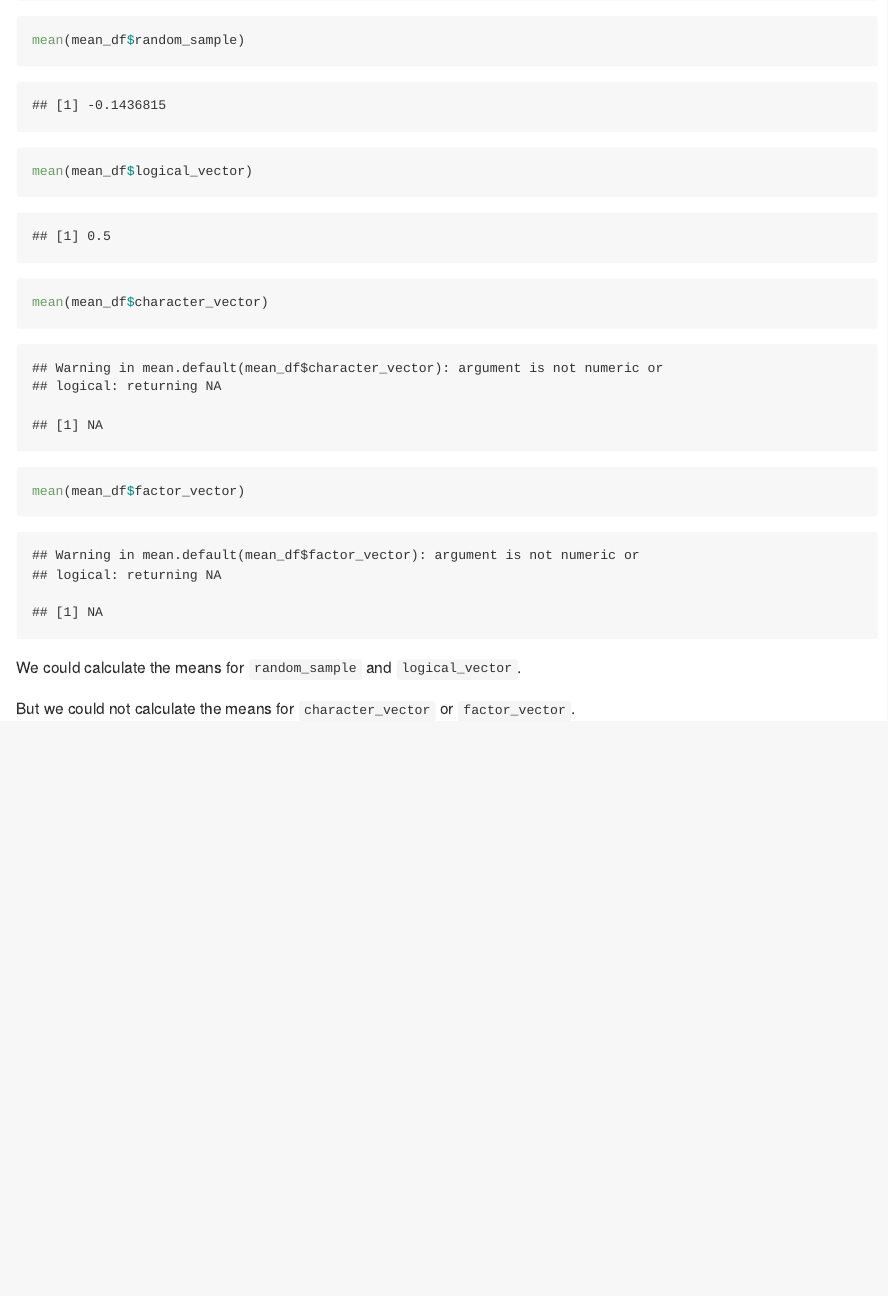
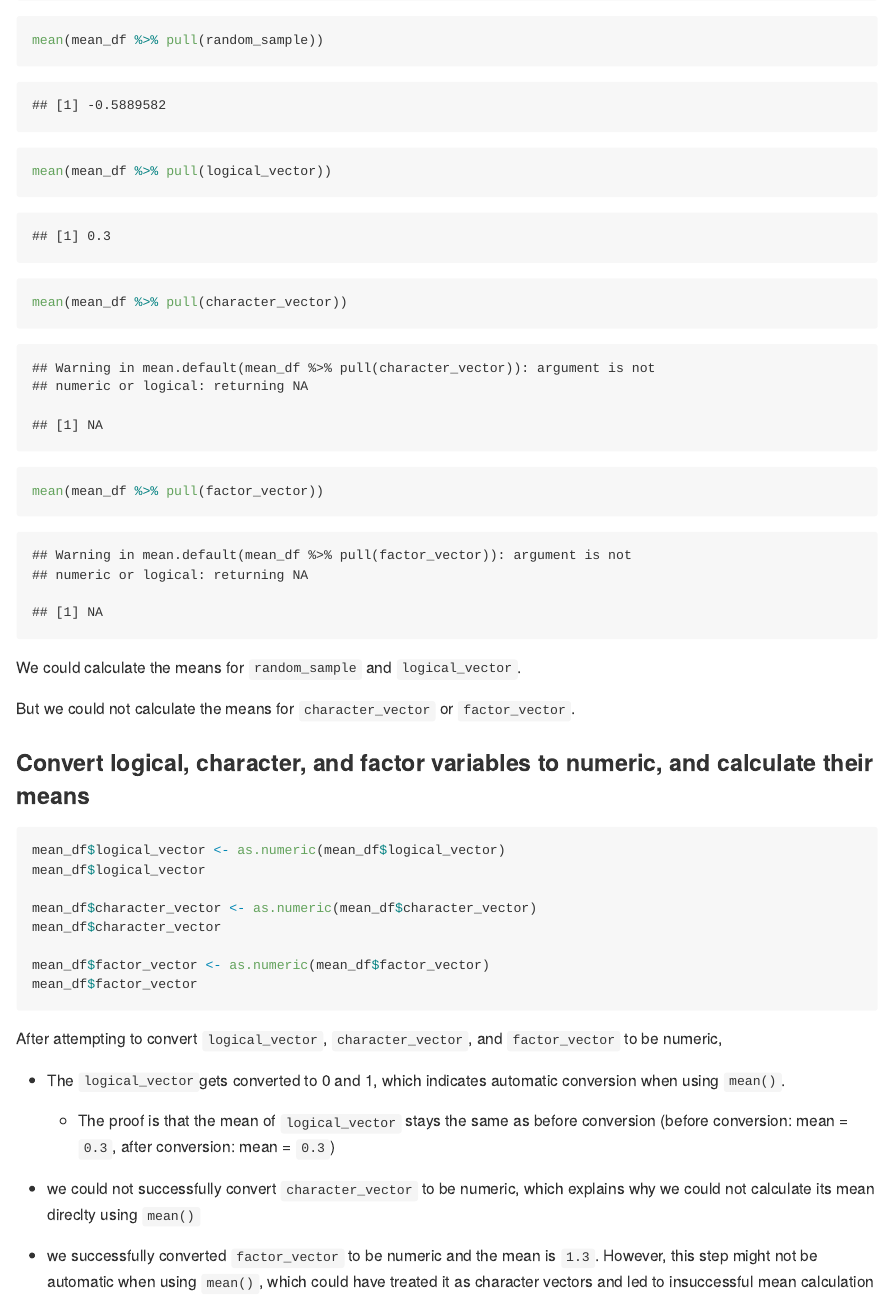
Before and after one commit to zz2901/p8105_hw1_zz2901, an R Markdown document (p8105_hw1_zz2901.Rmd): the page in a window 1100 px wide, from 2500 px down. The pictures show the output file p8105_hw1_zz2901.md that the author committed with the source, drawn offline in the style of GitHub.

Commit message:
finished problem 2, tried converting variables to be numeric

````diff
--- a/p8105_hw1_zz2901.Rmd
+++ b/p8105_hw1_zz2901.Rmd
@@ -48,16 +48,34 @@ mean_df <- tibble(
                            "level_1","level_1","level_2","level_3"))
 )
 mean_df
-mean(mean_df$random_sample)
-mean(mean_df$logical_vector)
-mean(mean_df$character_vector)
-mean(mean_df$factor_vector)
+mean(mean_df %>% pull(random_sample))
+mean(mean_df %>% pull(logical_vector))
+mean(mean_df %>% pull(character_vector))
+mean(mean_df %>% pull(factor_vector))
 ```
 
 We could calculate the means for `random_sample` and `logical_vector`.
 
 But we could not calculate the means for `character_vector` or `factor_vector`.
 
-```{r}
+### Convert logical, character, and factor variables to numeric, and calculate their means
+```{r convert_numeric, eval = FALSE}
+mean_df$logical_vector <- as.numeric(mean_df$logical_vector)
+mean_df$logical_vector
 
+mean_df$character_vector <- as.numeric(mean_df$character_vector)
+mean_df$character_vector
+
+mean_df$factor_vector <- as.numeric(mean_df$factor_vector)
+mean_df$factor_vector
 ```
+
+After attempting to convert `logical_vector`, `character_vector`, and `factor_vector` to be numeric,
+
+* The `logical_vector`gets converted to 0 and 1, which indicates automatic conversion when using `mean()`.
+
+  * The proof is that the mean of `logical_vector` stays the same as before conversion (before conversion: mean = ``r mean(mean_df$logical_vector)``, after conversion: mean = ``r mean(as.numeric(mean_df$logical_vector))``)
+
+* we could not successfully convert `character_vector` to be numeric, which explains why we could not calculate its mean direclty using `mean()`
+
+* we successfully converted `factor_vector` to be numeric and the mean is ``r mean(as.numeric(mean_df$factor_vector))``. However, this step might not be automatic when using `mean()`, which could have treated it as character vectors and led to insuccessful mean calculation
````
Also changed, not shown: p8105_hw1_zz2901.md, scatter_plot_flipper_vs_bill_length.pdf.
